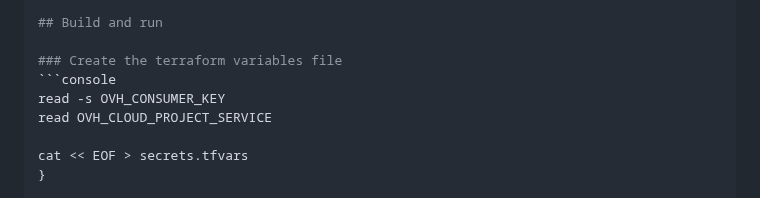
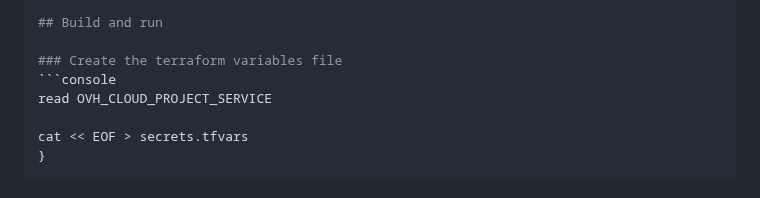
Before and after one commit to ovh/public-cloud-examples, a Markdown page: terraform/wordpress-k8s-mysql/README.md, the part around the change. Drawn GitHub-style.

````diff
--- a/terraform/wordpress-k8s-mysql/README.md
+++ b/terraform/wordpress-k8s-mysql/README.md
@@ -62,7 +62,6 @@ export OVH_CLOUD_PROJECT_SERVICE="xxx"
 
 ### Create the terraform variables file
 ```console
-read -s OVH_CONSUMER_KEY
 read OVH_CLOUD_PROJECT_SERVICE
 
 cat << EOF > secrets.tfvars
````
